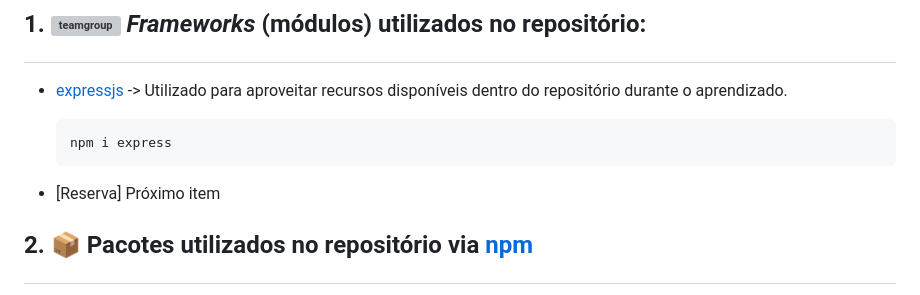
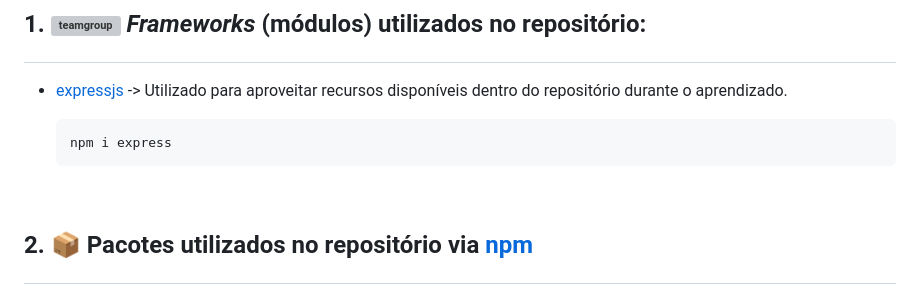
Before and after one commit to pedroaugustorgg/estudonodejs, a Markdown page: README.md, the part around one of its changes. Rendered like a GitHub page; grey boxes are pictures that could not be loaded.

Commit message:
Readme V1.0.4
Inserção de quebra de linha entre os tópicos

```diff
--- a/README.md
+++ b/README.md
@@ -18,7 +20,8 @@
 - [expressjs](https://expressjs.com/) -> Utilizado para aproveitar recursos disponíveis dentro do repositório durante o aprendizado.
 
       npm i express
-- [Reserva] Próximo item
+
+<br>
 
 ## <p id="section2"> 2. 📦 Pacotes utilizados no repositório via [npm](https://rockcontent.com/br/blog/npm/)
 ⚠️**Observação:** Para usuários de Linux/MacOs, os pacotes precisam ser instalados com o comando "sudo" inserido antes dos comandos exemplificados aqui.
```
Also changed, not shown: other parts of README.md (+8 -0 lines).
